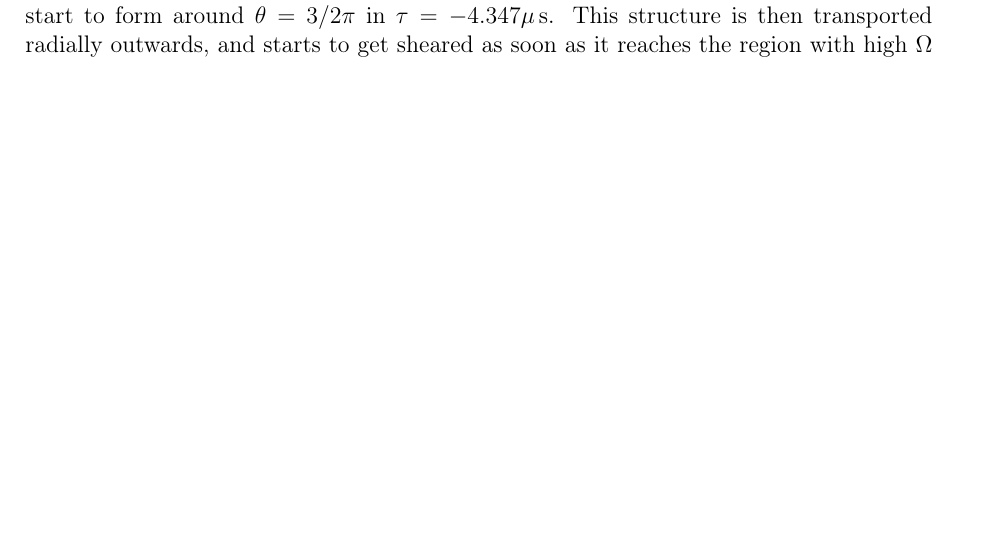
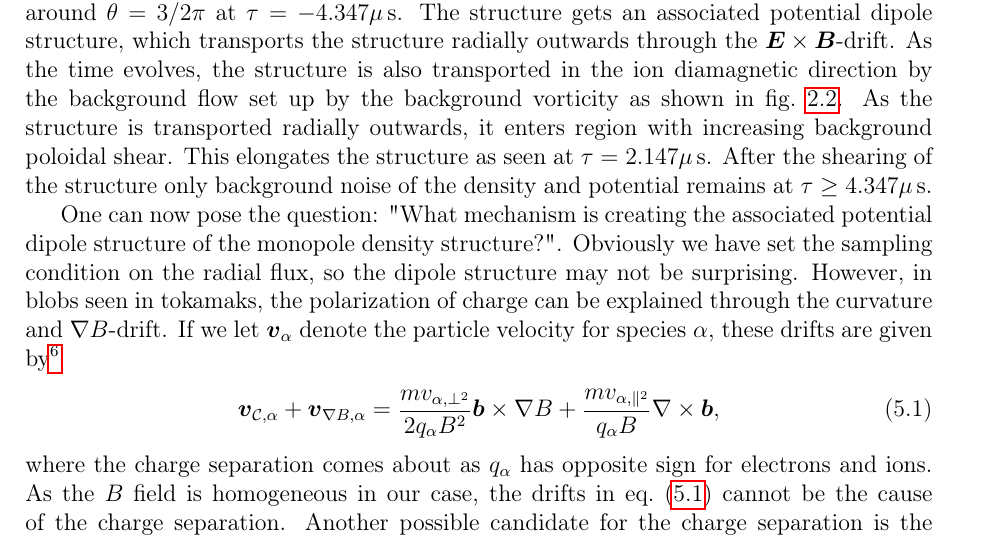
Before and after one commit to CELMA-project/PhD-dissertation, a LaTeX thesis (17_PhD_Loeiten.tex, which reads results/blobs.tex): part of page 40 of 72, cut at the place of the change, the shorter picture padded with empty space. Compiled offline with pdfLaTeX.

Commit message:
Fixes to the blob section

```diff
--- a/results/blobs.tex
+++ b/results/blobs.tex
@@ -160,5 +156,25 @@ The result is shown in \cref{fig:perpBlob008}.
 \label{fig:perpBlob008}
 \end{figure}
 %
-Although we are setting the condition at the flux at $\theta = 0$, we can see that the blob start to form around $\theta = 3/2 \pi$ in $\tau=-4.347\mu \s$.
-This structure is then transported radially outwards, and starts to get sheared as soon as it reaches the region with high $\Om$ as indicated in \cref{fig:radProfs}.
+Although we are setting the condition at the flux at $\theta = 0$, we can see that the blob start to form around $\theta = 3/2 \pi$ at $\tau=-4.347\mu \s$.
+The structure gets an associated potential dipole structure, which transports the structure radially outwards through the $\ve{E}\times\ve{B}$-drift.
+As the time evolves, the structure is also transported in the ion diamagnetic direction by the background flow set up by the background vorticity as shown in \cref{fig:radProfs}.
+As the structure is transported radially outwards, it enters region with increasing background poloidal shear.
+This elongates the structure as seen at $\tau=2.147\mu \s$.
+After the shearing of the structure only background noise of the density and potential remains at $\tau \geq4.347\mu \s$.
+
+One can now pose the question:
+"What mechanism is creating the associated potential dipole structure of the monopole density structure?".
+Obviously we have set the sampling condition on the radial flux, so the dipole structure may not be surprising.
+However, in blobs seen in tokamaks, the polarization of charge can be explained through the curvature and $\grad B$-drift.
+If we let $\ve{v}_\a$ denote the particle velocity for species $\a$, these drifts are given by%
+\footnote{For the equivalent drift in the fluid picture, see \cite{Garcia2003}.}
+%
+\begin{align}
+    \ve{v}_{\mathcal{C},\a} + \ve{v}_{\grad B,\a} = \frac{m v_{\a,\perp^2}}{2q_\a B^2}\ve{b}\times\grad B + \frac{m v_{\a,\|^2}}{q_\a B}\curl\ve{b},
+    \label{eq:chargeSep}
+\end{align}
+%
+where the charge separation comes about as $q_\a$ has opposite sign for electrons and ions.
+As the $B$ field is homogeneous in our case, the drifts in \cref{eq:chargeSep} cannot be the cause of the charge separation.
+Another possible candidate for the charge separation is the neutral wind, which gives rise to a charge separation through a differences in the neutral temperatures \cite{Krasheninnikov2003}.
```
Also changed, not shown: bib/nonArticles.bib (+10 -0 lines), results/blobs.tex (18 more changed lines).
